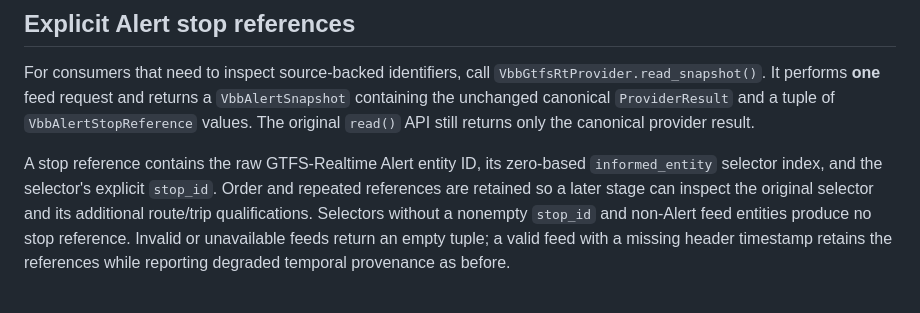
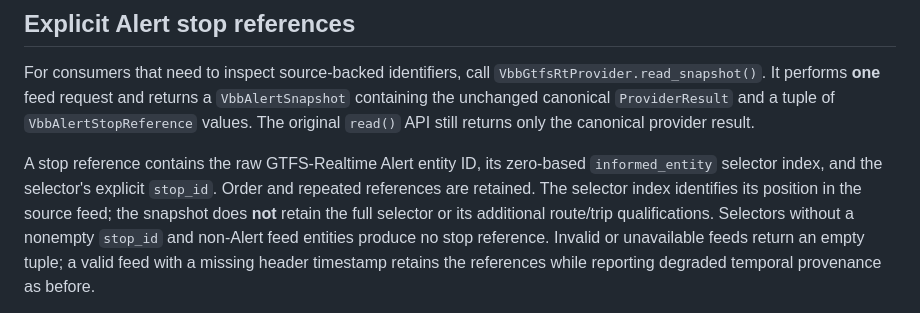
Before and after one commit to nfloser/urbanium, a Markdown page: docs/providers/vbb-gtfs-realtime.md, the part around the change. Drawn GitHub-style.

Commit message:
Clarify that stop references do not preserve full GTFS selectors

```diff
--- a/docs/providers/vbb-gtfs-realtime.md
+++ b/docs/providers/vbb-gtfs-realtime.md
@@ -33,8 +33,9 @@ The original `read()` API still returns only the canonical provider result.
 
 A stop reference contains the raw GTFS-Realtime Alert entity ID, its
 zero-based `informed_entity` selector index, and the selector's explicit
-`stop_id`. Order and repeated references are retained so a later stage can
-inspect the original selector and its additional route/trip qualifications.
+`stop_id`. Order and repeated references are retained. The selector
+index identifies its position in the source feed; the snapshot does **not**
+retain the full selector or its additional route/trip qualifications.
 Selectors without a nonempty `stop_id` and non-Alert feed entities produce
 no stop reference. Invalid or unavailable feeds return an empty tuple; a
 valid feed with a missing header timestamp retains the references while
```
